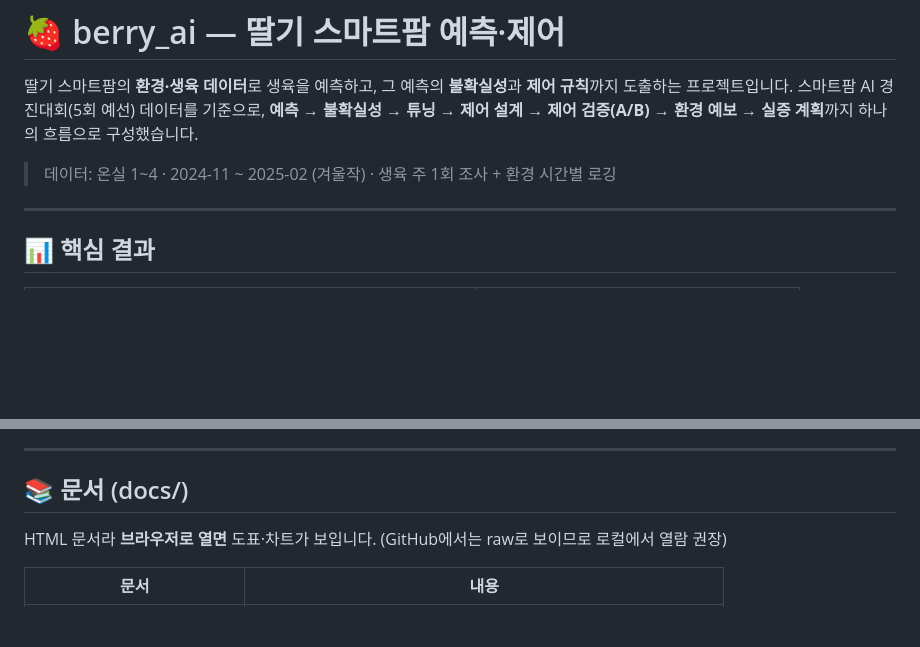
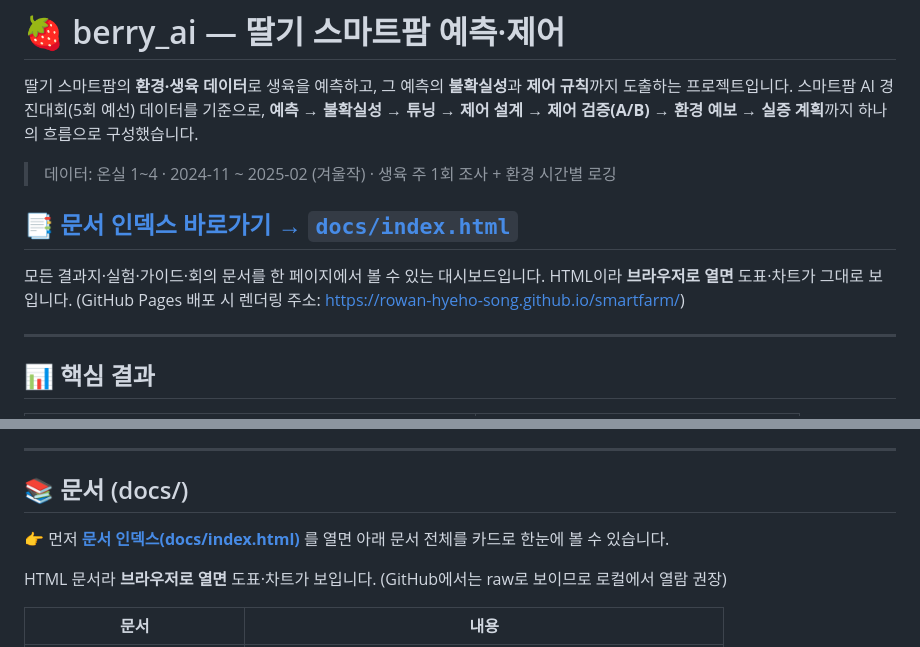
Before and after one commit to Rowan-Hyeho-Song/smartfarm, a Markdown page: README.md, 2 parts joined by grey strips. Rendered like a GitHub page; blank space fills up the shorter version.

Commit message:
docs: README에 문서 인덱스(docs/index.html) 바로가기 링크 추가
상단 히어로 밑에 인덱스 CTA + 문서 섹션 도입부 안내 링크. GitHub Pages 배포 시 렌더링 주소도 명시.

Co-Authored-By: Claude Opus 4.8 (1M context) <noreply@anthropic.com>

```diff
--- a/README.md
+++ b/README.md
@@ -3,6 +3,11 @@
 딸기 스마트팜의 **환경·생육 데이터**로 생육을 예측하고, 그 예측의 **불확실성**과 **제어 규칙**까지 도출하는 프로젝트입니다. 스마트팜 AI 경진대회(5회 예선) 데이터를 기준으로, **예측 → 불확실성 → 튜닝 → 제어 설계 → 제어 검증(A/B) → 환경 예보 → 실증 계획**까지 하나의 흐름으로 구성했습니다.
 
 > 데이터: 온실 1~4 · 2024-11 ~ 2025-02 (겨울작) · 생육 주 1회 조사 + 환경 시간별 로깅
+
+## 📑 [문서 인덱스 바로가기 → `docs/index.html`](docs/index.html)
+
+모든 결과지·실험·가이드·회의 문서를 한 페이지에서 볼 수 있는 대시보드입니다. HTML이라 **브라우저로 열면** 도표·차트가 그대로 보입니다.
+(GitHub Pages 배포 시 렌더링 주소: <https://rowan-hyeho-song.github.io/smartfarm/>)
 
 ---
 
@@ -76,6 +81,8 @@ python src/forecast_env.py      # (선택) 환경 예보 성능
 
 ## 📚 문서 (docs/)
 
+👉 먼저 **[문서 인덱스(docs/index.html)](docs/index.html)** 를 열면 아래 문서 전체를 카드로 한눈에 볼 수 있습니다.
+
 HTML 문서라 **브라우저로 열면** 도표·차트가 보입니다. (GitHub에서는 raw로 보이므로 로컬에서 열람 권장)
 
 | 문서 | 내용 |
```
